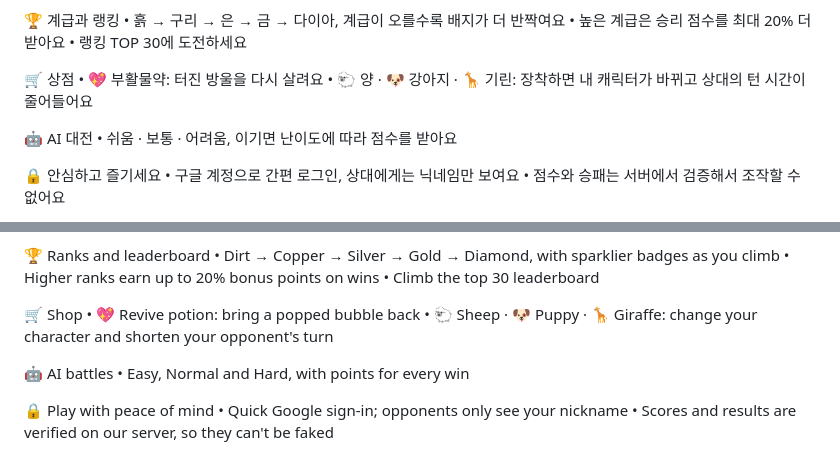
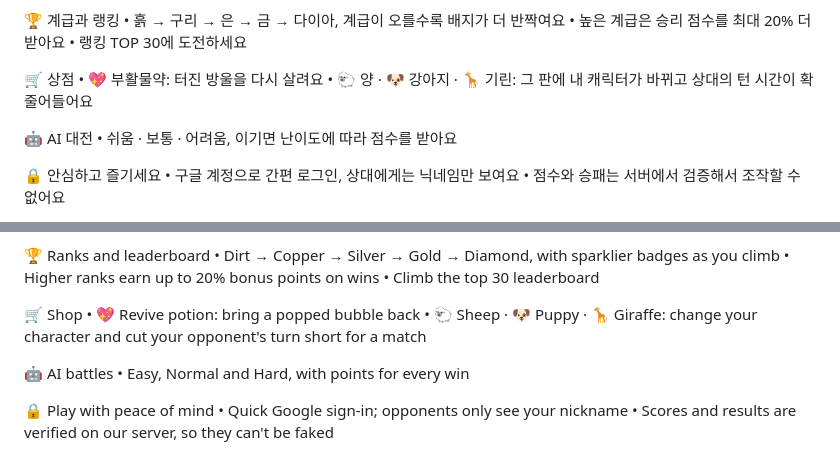
Before and after one commit to softrime0-77/Bubble, a Markdown page: docs/store-listing.md, 2 parts joined by grey strips. Rendered like a GitHub page.

```diff
--- a/docs/store-listing.md
+++ b/docs/store-listing.md
@@ -27,7 +27,7 @@ Bubble 냥햄대전
 
 🛒 상점
 • 💖 부활물약: 터진 방울을 다시 살려요
-• 🐑 양 · 🐶 강아지 · 🦒 기린: 장착하면 내 캐릭터가 바뀌고 상대의 턴 시간이 줄어들어요
+• 🐑 양 · 🐶 강아지 · 🦒 기린: 그 판에 내 캐릭터가 바뀌고 상대의 턴 시간이 확 줄어들어요
 
 🤖 AI 대전
 • 쉬움 · 보통 · 어려움, 이기면 난이도에 따라 점수를 받아요
@@ -68,7 +68,7 @@ Jump into a random match and face an anonymous player 1:1. It's quick to learn,
 
 🛒 Shop
 • 💖 Revive potion: bring a popped bubble back
-• 🐑 Sheep · 🐶 Puppy · 🦒 Giraffe: change your character and shorten your opponent's turn
+• 🐑 Sheep · 🐶 Puppy · 🦒 Giraffe: change your character and cut your opponent's turn short for a match
 
 🤖 AI battles
 • Easy, Normal and Hard, with points for every win
```
Also changed, not shown: README.md (+6 -4 lines), docs/shop.png, 11 other files.
